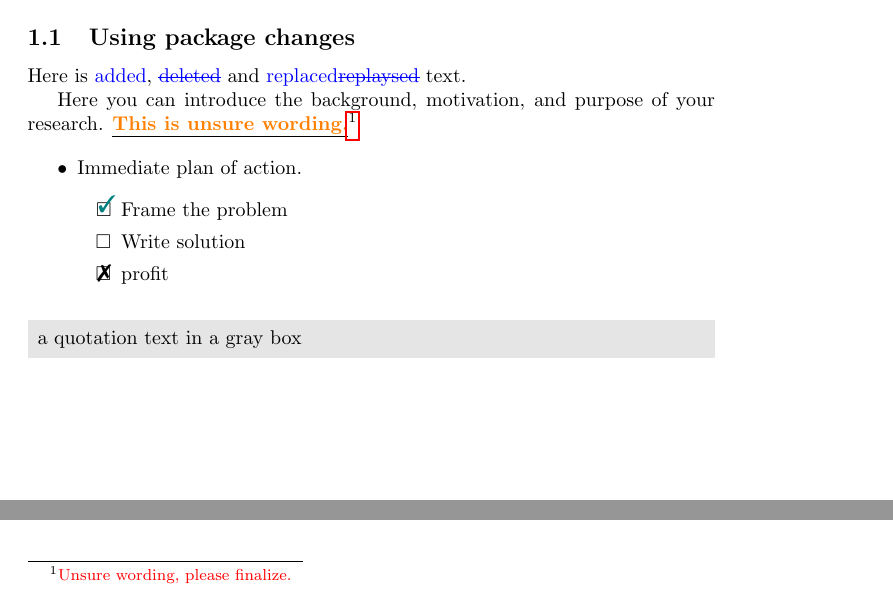
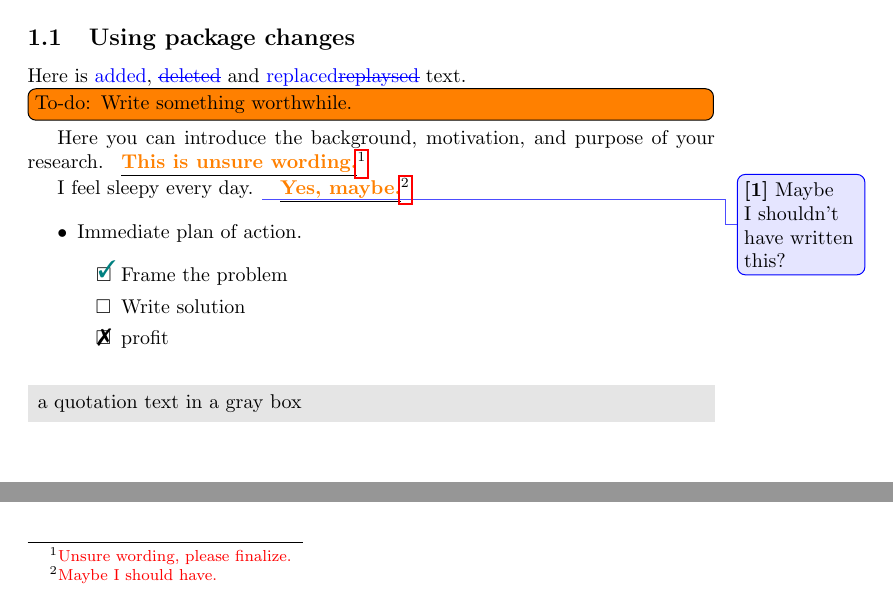
Before and after one commit to ViGeng/latex-template, a LaTeX document (report.tex, which reads snippet/cmds.tex): two parts of page 3 of 3, joined at a grey line, cut so that both start at the same text. Compiled offline with pdfLaTeX.

Commit message:
[ADD] enhance unsure wording command with optional footnote support and update report content

```diff
--- a/report.tex
+++ b/report.tex
@@ -32,10 +32,12 @@ This is a concise summary of your research, highlighting the key objectives, met
 \subsection{Using package changes}
 
 Here is \added{added}, \deleted{deleted} and \replaced{replaced}{replaysed} text.
-%\comment{Maybe I shouldn't have written this?}
-%\todo[inline]{To-do: Write something worthwhile.}
+
+\todo[inline]{To-do: Write something worthwhile.}
 
 Here you can introduce the background, motivation, and purpose of your research. \unsure{This is unsure wording.}
+
+I feel sleepy every day. \comment{Maybe I shouldn't have written this?} \unsure{Yes, maybe.}[Maybe I should have.]
 
 \begin{itemize}
   \item Immediate plan of action.
--- a/snippet/cmds.tex
+++ b/snippet/cmds.tex
@@ -1,2 +1,8 @@
-% Command to highlight unsure wording
-\newcommand{\unsure}[1]{\underline{\textbf{\textcolor{orange}{#1}}}\footnote{\textcolor{red}{Unsure wording, please finalize.}}}
+\usepackage{xparse}
+% Command to highlight unsure wording with optional footnote text
+\NewDocumentCommand{\unsure}{m o}{
+    \underline{\textbf{\textcolor{orange}{#1}}}%
+    \footnote{\textcolor{red}{%
+        \IfValueTF{#2}{#2}{Unsure wording, please finalize.}%
+    }}
+}
```
Also changed, not shown: report.pdf.
